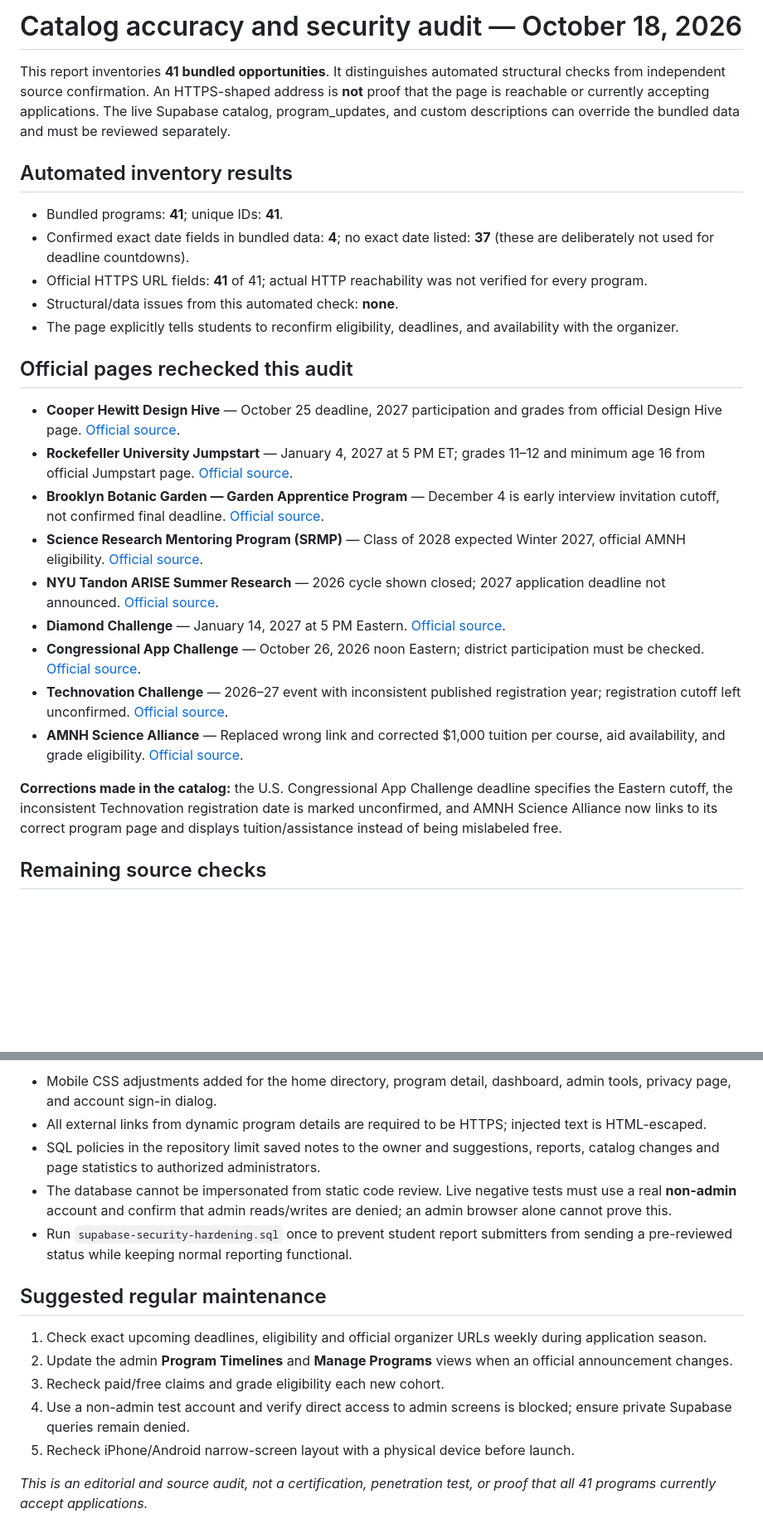
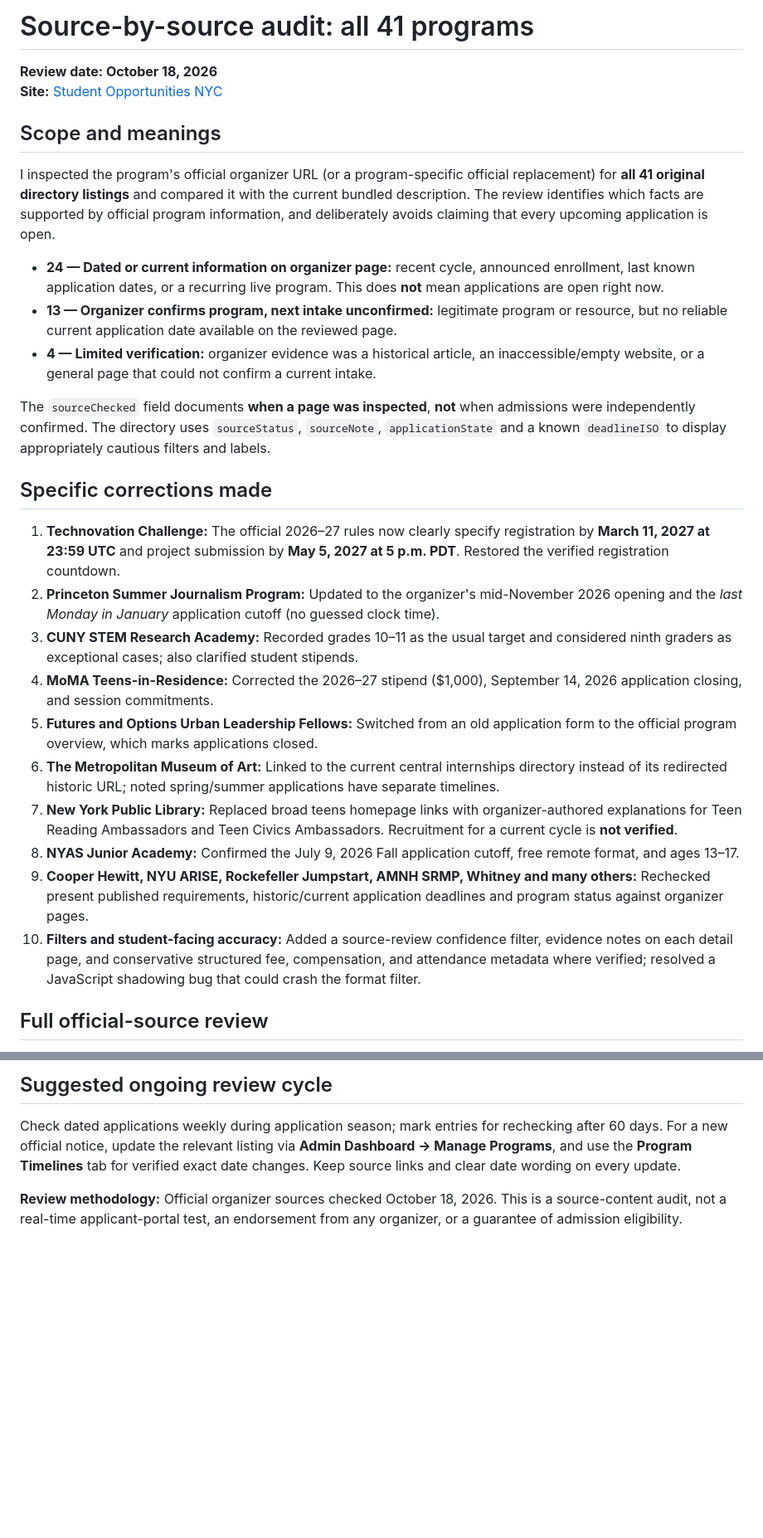
Before and after one commit to sudleedy/student-opportunities-nyc, a Markdown page: catalog-audit-2026-10-18.md, 2 parts joined by grey strips. Shown at 83% size. GitHub-like rendering; blank space fills up the shorter version.

Commit message:
Complete transparent official-source audit for all 41 programs with current-cycle confidence levels

```diff
--- a/catalog-audit-2026-10-18.md
+++ b/catalog-audit-2026-10-18.md
@@ -1,28 +1,29 @@
-# Catalog accuracy and security audit — October 18, 2026
+# Source-by-source audit: all 41 programs
+**Review date: October 18, 2026**
+**Site:** [Student Opportunities NYC](https://sudleedy.github.io/student-opportunities-nyc/)
 
-This report inventories **41 bundled opportunities**. It distinguishes automated structural checks from independent source confirmation. An HTTPS-shaped address is **not** proof that the page is reachable or currently accepting applications. The live Supabase catalog, program_updates, and custom descriptions can override the bundled data and must be reviewed separately.
+## Scope and meanings
 
-## Automated inventory results
+I inspected the program's official organizer URL (or a program-specific official replacement) for **all 41 original directory listings** and compared it with the current bundled description. The review identifies which facts are supported by official program information, and deliberately avoids claiming that every upcoming application is open.
 
-- Bundled programs: **41**; unique IDs: **41**.
-- Confirmed exact date fields in bundled data: **4**; no exact date listed: **37** (these are deliberately not used for deadline countdowns).
-- Official HTTPS URL fields: **41** of 41; actual HTTP reachability was not verified for every program.
-- Structural/data issues from this automated check: **none**.
-- The page explicitly tells students to reconfirm eligibility, deadlines, and availability with the organizer.
+- **24 — Dated or current information on organizer page:** recent cycle, announced enrollment, last known application dates, or a recurring live program. This does **not** mean applications are open right now.
+- **13 — Organizer confirms program, next intake unconfirmed:** legitimate program or resource, but no reliable current application date available on the reviewed page.
+- **4 — Limited verification:** organizer evidence was a historical article, an inaccessible/empty website, or a general page that could not confirm a current intake.
 
-## Official pages rechecked this audit
+The `sourceChecked` field documents **when a page was inspected**, **not** when admissions were independently confirmed. The directory uses `sourceStatus`, `sourceNote`, `applicationState` and a known `deadlineISO` to display appropriately cautious filters and labels.
 
-- **Cooper Hewitt Design Hive** — October 25 deadline, 2027 participation and grades from official Design Hive page. [Official source](https://www.cooperhewitt.org/design-hive/).
-- **Rockefeller University Jumpstart** — January 4, 2027 at 5 PM ET; grades 11–12 and minimum age 16 from official Jumpstart page. [Official source](https://www.rockefeller.edu/outreach/lab-jumpstart/).
-- **Brooklyn Botanic Garden — Garden Apprentice Program** — December 4 is early interview invitation cutoff, not confirmed final deadline. [Official source](https://www.bbg.org/learn/gap).
-- **Science Research Mentoring Program (SRMP)** — Class of 2028 expected Winter 2027, official AMNH eligibility. [Official source](https://www.amnh.org/learn-teach/teens/science-research-mentoring-program/join-srmp).
-- **NYU Tandon ARISE Summer Research** — 2026 cycle shown closed; 2027 application deadline not announced. [Official source](https://k12stem.engineering.nyu.edu/programs/arise).
-- **Diamond Challenge** — January 14, 2027 at 5 PM Eastern. [Official source](https://diamondchallenge.org/competition/).
-- **Congressional App Challenge** — October 26, 2026 noon Eastern; district participation must be checked. [Official source](https://www.congressionalappchallenge.us/students/rules/).
-- **Technovation Challenge** — 2026–27 event with inconsistent published registration year; registration cutoff left unconfirmed. [Official source](https://technovationchallenge.org/competition/).
-- **AMNH Science Alliance** — Replaced wrong link and corrected $1,000 tuition per course, aid availability, and grade eligibility. [Official source](https://www.amnh.org/learn-teach/teens/science-alliance-high-school).
+## Specific corrections made
 
-**Corrections made in the catalog:** the U.S. Congressional App Challenge deadline specifies the Eastern cutoff, the inconsistent Technovation registration date is marked unconfirmed, and AMNH Science Alliance now links to its correct program page and displays tuition/assistance instead of being mislabeled free.
+1. **Technovation Challenge:** The official 2026–27 rules now clearly specify registration by **March 11, 2027 at 23:59 UTC** and project submission by **May 5, 2027 at 5 p.m. PDT**. Restored the verified registration countdown.
+2. **Princeton Summer Journalism Program:** Updated to the organizer's mid-November 2026 opening and the *last Monday in January* application cutoff (no guessed clock time).
+3. **CUNY STEM Research Academy:** Recorded grades 10–11 as the usual target and considered ninth graders as exceptional cases; also clarified student stipends.
+4. **MoMA Teens-in-Residence:** Corrected the 2026–27 stipend ($1,000), September 14, 2026 application closing, and session commitments.
+5. **Futures and Options Urban Leadership Fellows:** Switched from an old application form to the official program overview, which marks applications closed.
+6. **The Metropolitan Museum of Art:** Linked to the current central internships directory instead of its redirected historic URL; noted spring/summer applications have separate timelines.
+7. **New York Public Library:** Replaced broad teens homepage links with organizer-authored explanations for Teen Reading Ambassadors and Teen Civics Ambassadors. Recruitment for a current cycle is **not verified**.
+8. **NYAS Junior Academy:** Confirmed the July 9, 2026 Fall application cutoff, free remote format, and ages 13–17.
+9. **Cooper Hewitt, NYU ARISE, Rockefeller Jumpstart, AMNH SRMP, Whitney and many others:** Rechecked present published requirements, historic/current application deadlines and program status against organizer pages.
+10. **Filters and student-facing accuracy:** Added a source-review confidence filter, evidence notes on each detail page, and conservative structured fee, compensation, and attendance metadata where verified; resolved a JavaScript shadowing bug that could crash the format filter.
 
-## Remaining source checks
+## Full official-source review
 
@@ -76,16 +82,6 @@ The other 32 programs still need a current-cycle eligibility/application source
 
-- Mobile CSS adjustments added for the home directory, program detail, dashboard, admin tools, privacy page, and account sign-in dialog.
-- All external links from dynamic program details are required to be HTTPS; injected text is HTML-escaped.
-- SQL policies in the repository limit saved notes to the owner and suggestions, reports, catalog changes and page statistics to authorized administrators.
-- The database cannot be impersonated from static code review. Live negative tests must use a real **non-admin** account and confirm that admin reads/writes are denied; an admin browser alone cannot prove this.
-- Run `supabase-security-hardening.sql` once to prevent student report submitters from sending a pre-reviewed status while keeping normal reporting functional.
+## Suggested ongoing review cycle
 
-## Suggested regular maintenance
+Check dated applications weekly during application season; mark entries for rechecking after 60 days. For a new official notice, update the relevant listing via **Admin Dashboard → Manage Programs**, and use the **Program Timelines** tab for verified exact date changes. Keep source links and clear date wording on every update.
 
-1. Check exact upcoming deadlines, eligibility and official organizer URLs weekly during application season.
-2. Update the admin **Program Timelines** and **Manage Programs** views when an official announcement changes.
-3. Recheck paid/free claims and grade eligibility each new cohort.
-4. Use a non-admin test account and verify direct access to admin screens is blocked; ensure private Supabase queries remain denied.
-5. Recheck iPhone/Android narrow-screen layout with a physical device before launch.
-
-_This is an editorial and source audit, not a certification, penetration test, or proof that all 41 programs currently accept applications._
+**Review methodology:** Official organizer sources checked October 18, 2026. This is a source-content audit, not a real-time applicant-portal test, an endorsement from any organizer, or a guarantee of admission eligibility.
```
Also changed, not shown: other parts of catalog-audit-2026-10-18.md (+50 -45 lines).
